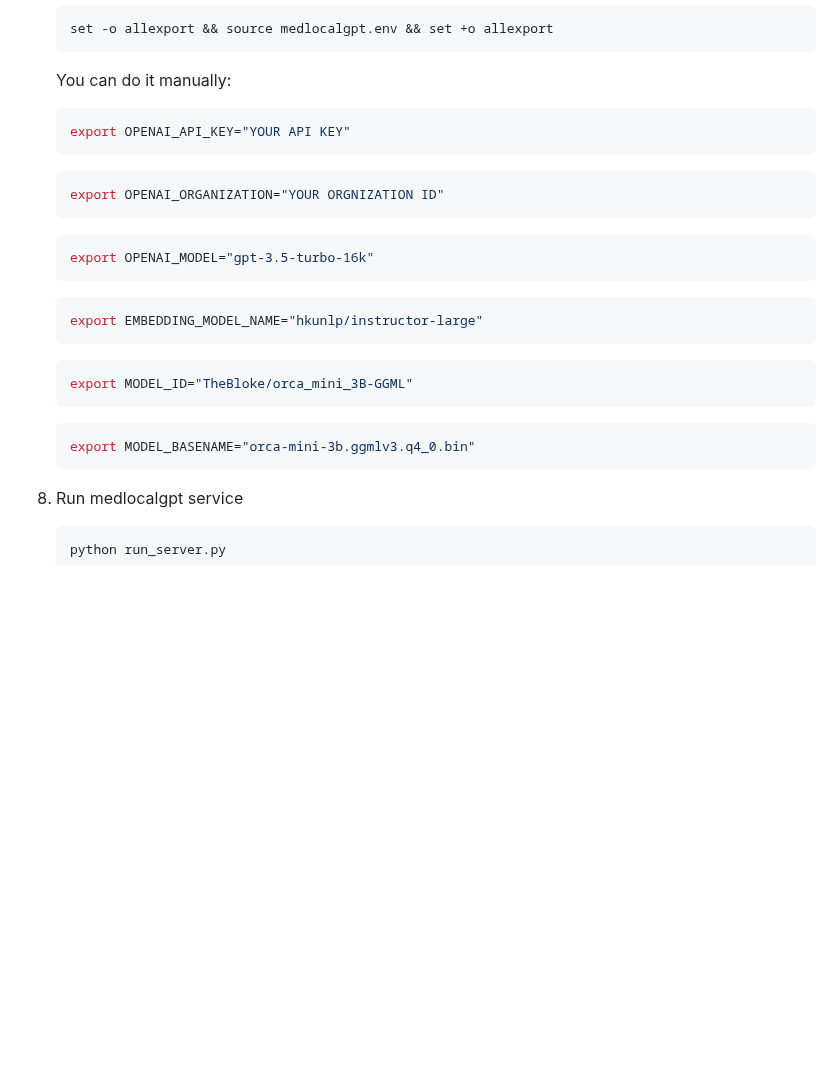
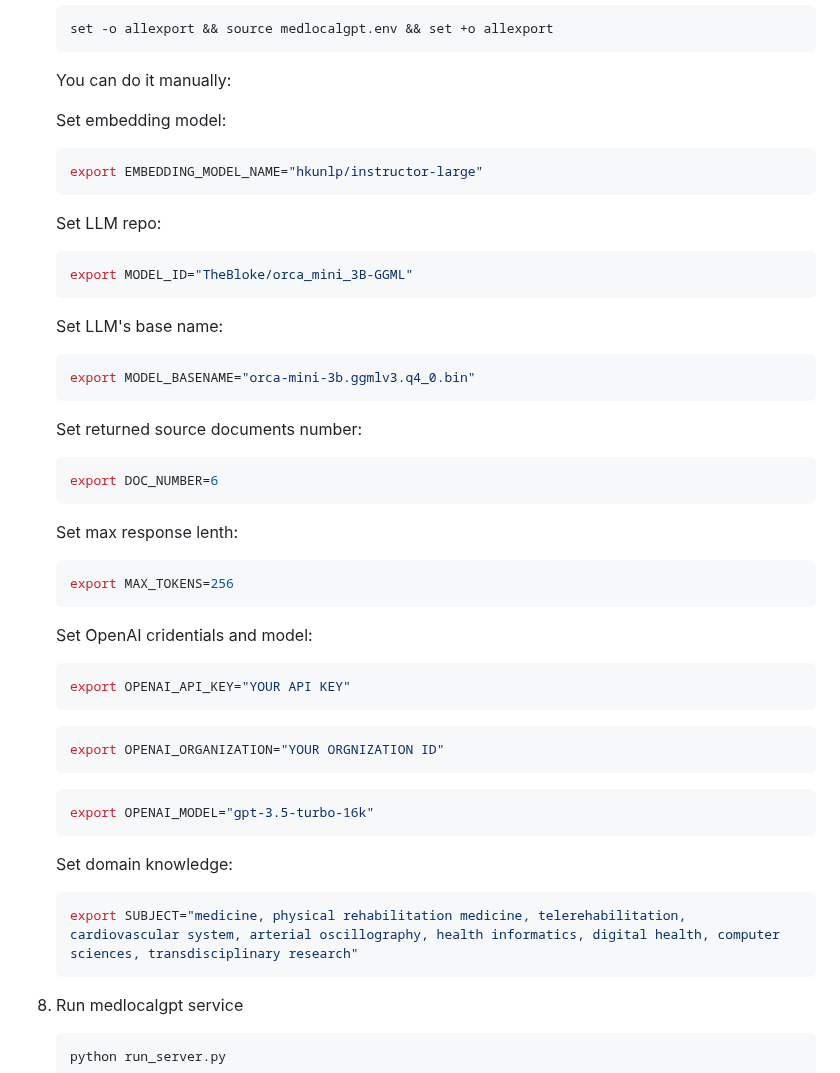
Before and after one commit to knowledge-ukraine/medlocalgpt, a Markdown page: README.md, the part around the change. Rendered like a GitHub page; blank space fills up the shorter version.

Commit message:
info updates
info updates

````diff
--- a/README.md
+++ b/README.md
@@ -94,6 +94,38 @@ Built with [🦜️🔗 LangChain](https://github.com/hwchase17/langchain), [GPT
 
     You can do it manually:
 
+    Set embedding model:
+
+    ```bash
+    export EMBEDDING_MODEL_NAME="hkunlp/instructor-large"
+    ```
+
+    Set LLM repo:
+
+    ```bash
+    export MODEL_ID="TheBloke/orca_mini_3B-GGML"
+    ```
+
+    Set LLM's base name:
+
+    ```bash
+    export MODEL_BASENAME="orca-mini-3b.ggmlv3.q4_0.bin"
+    ```
+
+    Set returned source documents number:
+
+    ```bash
+    export DOC_NUMBER=6
+    ```
+
+    Set max response lenth:
+
+    ```bash
+    export MAX_TOKENS=256
+    ```
+
+    Set OpenAI cridentials and model:
+
     ```bash
     export OPENAI_API_KEY="YOUR API KEY"
     ```
@@ -106,16 +138,10 @@ Built with [🦜️🔗 LangChain](https://github.com/hwchase17/langchain), [GPT
     export OPENAI_MODEL="gpt-3.5-turbo-16k"
     ```
 
-    ```bash
-    export EMBEDDING_MODEL_NAME="hkunlp/instructor-large"
-    ```
+    Set domain knowledge:
 
     ```bash
-    export MODEL_ID="TheBloke/orca_mini_3B-GGML"
-    ```
-
-    ```bash
-    export MODEL_BASENAME="orca-mini-3b.ggmlv3.q4_0.bin"
+    export SUBJECT="medicine, physical rehabilitation medicine, telerehabilitation, cardiovascular system, arterial oscillography, health informatics, digital health, computer sciences, transdisciplinary research"
     ```
 
 8. Run medlocalgpt service
````
